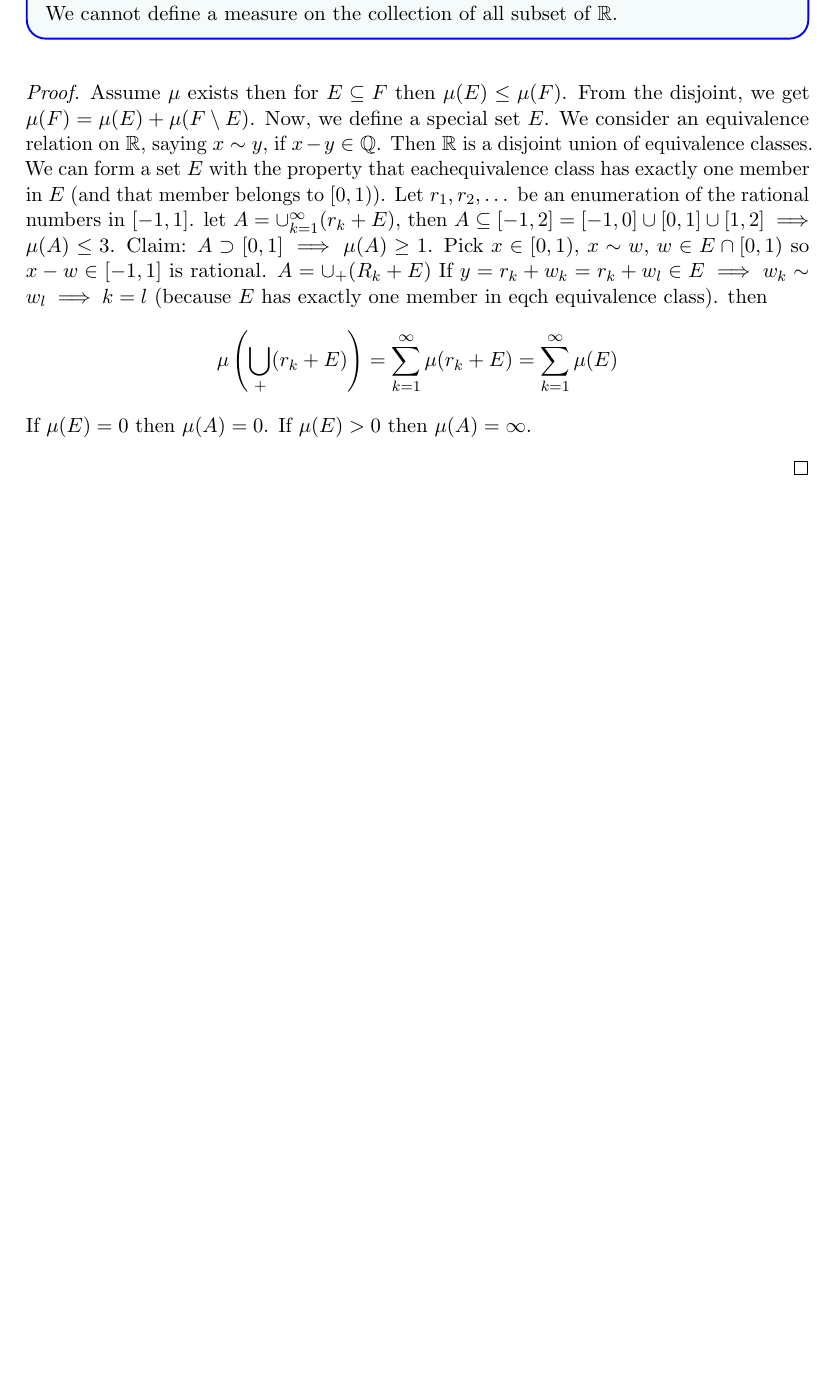
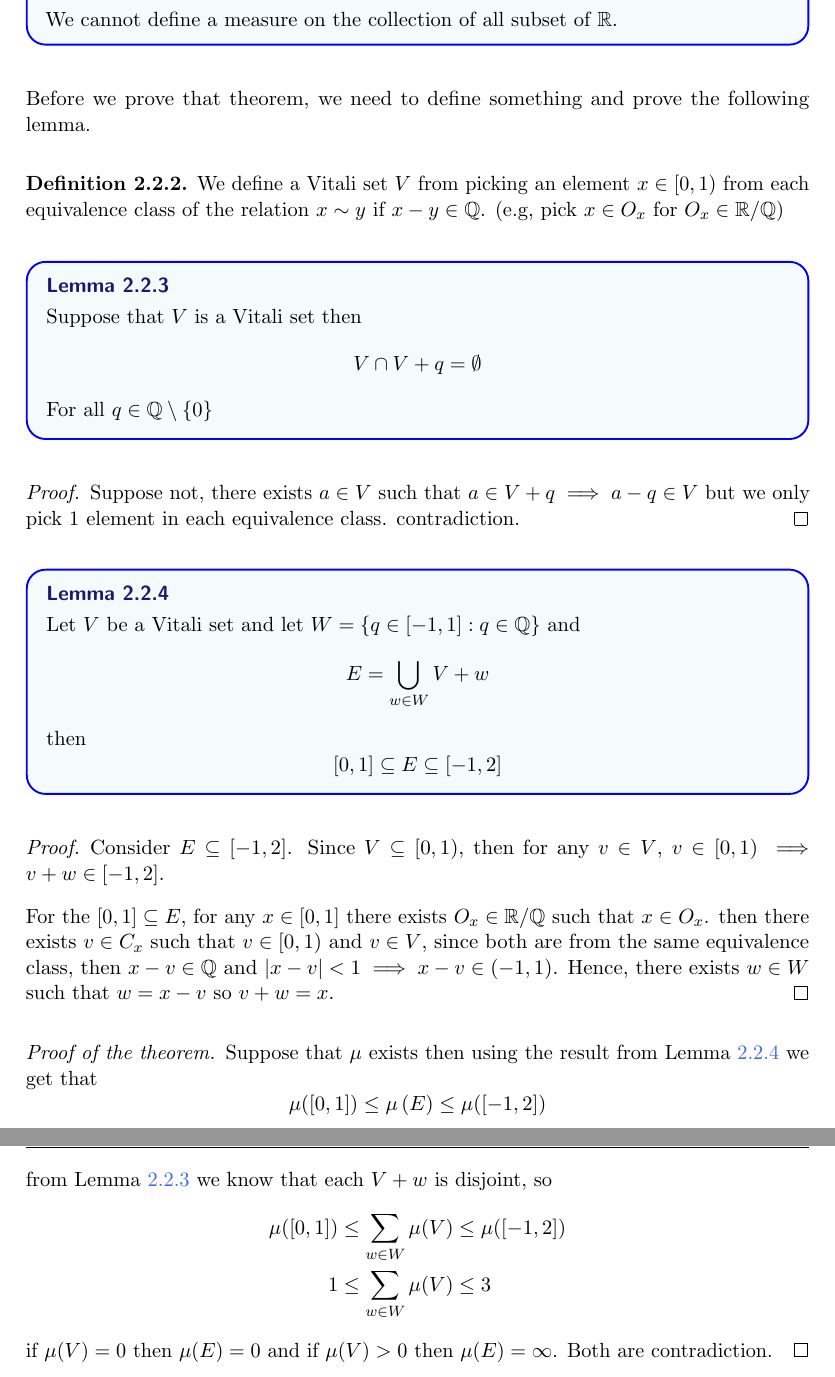
Before and after one commit to pongsaphol/MATH-629, a LaTeX document (main.tex, which reads Notes/01.tex, Notes/02.tex): part of page 8 of 8 before the commit and two parts of pages 10 and 11 of 11 after it, the two joined at a grey line, cut so that both start at the same text, the shorter picture padded with empty space. The pictures show the PDF file main.pdf that the author committed with the source.

```diff
--- a/Notes/01.tex
+++ b/Notes/01.tex
@@ -129,0 +142,6 @@
+\begin{definition}
+  Suppose that $X \subseteq \RR$, $f: X \to \RR$ for any $x \in X$ and $\delta > 0$, define
+  \[M_{f, \delta}(x) := \sup\{f(y) : d(x, y) < \delta\}\]
+  \[m_{f, \delta}(x) := \inf\{f(y) : d(x, y) < \delta\}\]
+then we define
+\[\mathrm{osc}_f(x) := \lim_{\delta\to0+} M_{f, \delta}(x) - m_{f, \delta}(x)\]
@@ -129,0 +152,6 @@
+\end{lemma}
+
+\begin{proof}
+  $(\Rightarrow)$ Suppose that $f$ is continuous at $x$, then for any $\eps > 0$ there exists $\delta > 0$ such that
+  if $d(x, y) < \delta$ then $|f(x) - f(y)| < \frac\eps2$. Then
+  \[M_{f, \delta}(x) - m_{f, \delta}(x) \le \sup\{f(y) : d(x, y) < \delta\} - \inf\{f(y) : d(x, y) < \delta\} < \eps\]
@@ -129,0 +162,21 @@
+\end{proof}
+
+\begin{theorem}
+  Suppose that $f: [a, b] \to \RR$ then
+  $f \in \mathcal{R}([a, b])$ if and only if $f$ is bounded and the set of discontinuity of $f$ is a Lebesgue null set.
+\end{theorem}
+
+Before we prove this theorem, we need to prove the following lemma.
+
+\begin{lemma}
+  $\{x \in [a, b]: \mathrm{osc}_f(x) \ge \gamma\}$ is closed.
+\end{lemma}
+
+\begin{proof}
+  We need to show that $\{x : \mathrm{osc}_f(x) < \gamma\}$ is open. Fix $x$ in that set.
+  Let $\eps = {\gamma - \mathrm{osc}_f(x)}$ then
+  \[\sup_{|w-x|< \delta} f(w) - \inf_{|w-x| < \delta} f(w) < \mathrm{osc}_f(x) <\gamma \]
+  then for any $w \in (x - \delta, x + \delta)$ if $|w - x| < \frac\delta2$ then
+  \[\mathrm{osc}(w) \leq \sup_{|y - w|<\frac\delta2} f(y) - \inf_{|y-w| < \frac\delta2} f(y) < \gamma\]
+  So, $B\left(x, \frac\delta2\right) \subseteq \{x : \mathrm{osc}_f(x) < \gamma\}$
+\end{proof}
@@ -129,0 +193,7 @@
+  \[\mathcal{D}_n = \left\{x : \mathrm{osc}_f(x) \ge \frac1n\right\}\]
+  is a Lebesque null set. For any $\eps > 0$, since $f$ is Riemann integrable,
+  there exists a partition $P$ of $[a, b]$ such that
+  \[U(f, P) - L(f, P) = \sum_{i = 1}^n (x_i - x_{i-1})(M_i - m_i) \le \frac\eps n\]
+  where $M_i = \sup_{x\in[x_{i-1}, x_i]}f(x)$ and $m_i = \inf_{x\in[x_{i-1}, x_i]}f(x)$.
+  in particular
+  \begin{align*}
--- a/Notes/02.tex
+++ b/Notes/02.tex
@@ -78,24 +78,69 @@
 
 Answer: No, Vitali set.
 
-\begin{lemma}
+\begin{theorem}
   We cannot define a measure on the collection of all subset of $\RR$.
+\end{theorem}
+
+Before we prove that theorem, we need to define something and prove the following lemma.
+
+\begin{definition}
+  We define a Vitali set $V$ from picking an element $x \in [0, 1)$ from each equivalence class of the relation $x \sim y$ if $x - y \in \QQ$.
+  (e.g, pick $x \in O_x$ for $O_x \in \RR/\QQ$)
+\end{definition}
+
+\begin{lemma}\label{lem:vitali}
+  Suppose that $V$ is a Vitali set then
+  \[V \cap V+q = \emptyset\]
+  For all $q \in \QQ \setminus \{0\}$
 \end{lemma}
+
 \begin{proof}
-  Assume $\mu$ exists then for $E \subseteq F$ then $\mu(E) \le \mu(F)$.
-  From the disjoint, we get $\mu(F) = \mu(E) + \mu(F\setminus E)$.
-  Now, we define a special set $E$. We consider an equivalence relation
-  on $\RR$, saying $x\sim y$, if $x-y \in \QQ$. Then $\RR$ is a disjoint union
-  of equivalence classes. We can form a set $E$ with the property that eachequivalence class has exactly one member in $E$
-  (and that member belongs to $[0, 1)$).
-  Let $r_1, r_2, \dotsc$ be an enumeration of the rational numbers in $[-1, 1]$.
-  let $A = \cup_{k=1}^\infty(r_k + E)$, then $A \subseteq [-1, 2] = [-1, 0] \cup [0, 1] \cup [1, 2] \implies \mu(A) \le 3$.
-  Claim: $A \supset [0, 1] \implies \mu(A) \ge 1$. Pick $x \in [0, 1)$, $x \sim w$,
-  $w \in E \cap [0, 1)$ so $x - w \in [-1, 1]$ is rational.
-  $A = \cup_+ (R_k + E)$ If $y = r_k + w_k = r_k + w_l\in E \implies w_k \sim w_l \implies k=l$
-  (because $E$ has exactly one member in eqch equivalence class). then
-  \[\mu\left(\bigcup_+ (r_k + E)\right) = \sum_{k = 1}^\infty \mu(r_k + E) = \sum_{k = 1}^\infty \mu(E)\]
-  If $\mu(E) = 0$ then $\mu(A) = 0$.
-  If $\mu(E) > 0$ then $\mu(A) = \infty$.
+  Suppose not, there exists $a \in V$ such that $a \in V + q\implies a-q \in V$
+  but we only pick 1 element in each equivalence class. contradiction.
+\end{proof}
 
+\begin{lemma}\label{lem:VW}
+  Let $V$ be a Vitali set and let $W = \{q \in [-1, 1] : q \in \QQ\}$ and
+  \[ E = \bigcup_{w \in W}V + w\]
+   then
+  \[[0, 1] \subseteq E \subseteq [-1, 2]\]
+\end{lemma}
+
+\begin{proof}
+  Consider $E \subseteq [-1, 2]$. Since $V \subseteq [0, 1)$, then
+  for any $v \in V$, $v \in [0, 1) \implies v + w \in [-1, 2]$.
+
+  For the $[0, 1] \subseteq E$,
+  for any $x \in [0, 1]$ there exists $O_x \in \RR/\QQ$ such that $x \in O_x$.
+  then there exists $v \in C_x$ such that $v \in [0, 1)$ and $v \in V$, since both
+  are from the same equivalence class, then $x - v \in \QQ$ and $|x - v| < 1 \implies x - v \in (-1, 1)$.
+  Hence, there exists $w \in W$ such that $w = x-v$ so $v+w = x$.
 \end{proof}
+
+
+\begin{proof}[Proof of the theorem]
+  Suppose that $\mu$ exists then using the result from Lemma~\ref{lem:VW} we get that
+  \[ \mu([0, 1]) \leq \mu\left(E\right) \leq \mu([-1, 2])\]
+  from Lemma~\ref{lem:vitali} we know that each $V+w$ is disjoint, so
+  \begin{align*}
+    \mu([0, 1]) &\leq \sum_{w \in W}\mu(V) \leq \mu([-1, 2])\\
+    1 &\leq \sum_{w \in W}\mu(V) \leq 3
+  \end{align*}
+  if $\mu(V) = 0$ then $\mu(E) = 0$ and if $\mu(V) > 0$ then $\mu(E) = \infty$. Both are contradiction.
+  % Assume $\mu$ exists then for $E \subseteq F$ then $\mu(E) \le \mu(F)$.
+  % From the disjoint, we get $\mu(F) = \mu(E) + \mu(F\setminus E)$.
+  % Now, we define a special set $E$. We consider an equivalence relation
+  % on $\RR$, saying $x\sim y$, if $x-y \in \QQ$. Then $\RR$ is a disjoint union
+  % of equivalence classes. We can form a set $E$ with the property that eachequivalence class has exactly one member in $E$
+  % (and that member belongs to $[0, 1)$).
+  % Let $r_1, r_2, \dotsc$ be an enumeration of the rational numbers in $[-1, 1]$.
+  % let $A = \cup_{k=1}^\infty(r_k + E)$, then $A \subseteq [-1, 2] = [-1, 0] \cup [0, 1] \cup [1, 2] \implies \mu(A) \le 3$.
+  % Claim: $A \supset [0, 1] \implies \mu(A) \ge 1$. Pick $x \in [0, 1)$, $x \sim w$,
+  % $w \in E \cap [0, 1)$ so $x - w \in [-1, 1]$ is rational.
+  % $A = \cup_+ (R_k + E)$ If $y = r_k + w_k = r_k + w_l\in E \implies w_k \sim w_l \implies k=l$
+  % (because $E$ has exactly one member in eqch equivalence class). then
+  % \[\mu\left(\bigcup_+ (r_k + E)\right) = \sum_{k = 1}^\infty \mu(r_k + E) = \sum_{k = 1}^\infty \mu(E)\]
+  % If $\mu(E) = 0$ then $\mu(A) = 0$.
+  % If $\mu(E) > 0$ then $\mu(A) = \infty$.
+\end{proof}
```
Also changed, not shown: main.pdf, Notes/01.tex (45 more changed lines).
